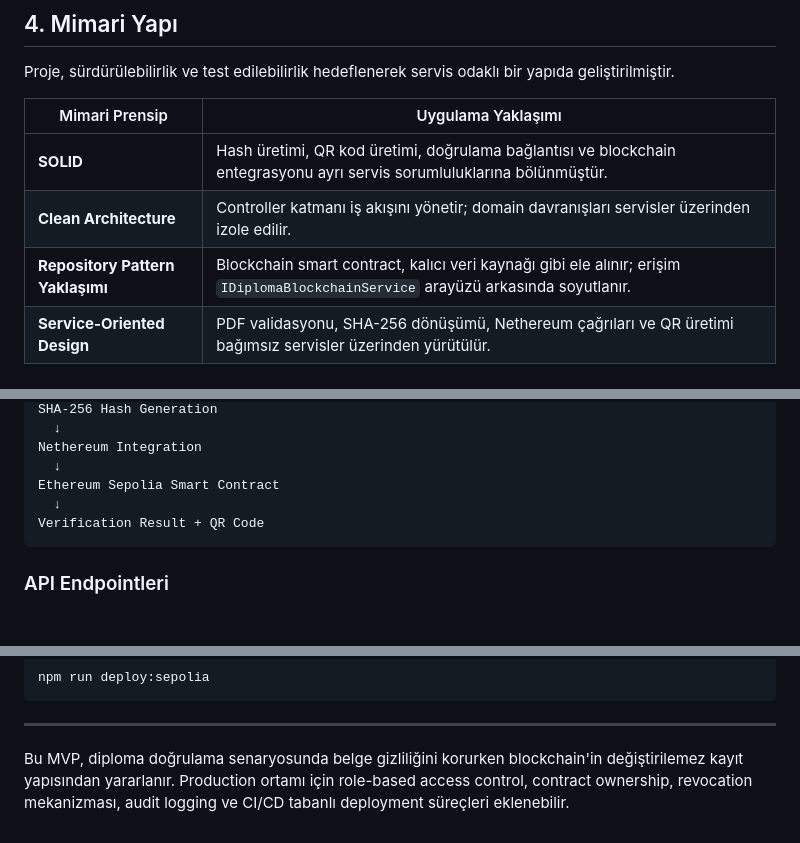
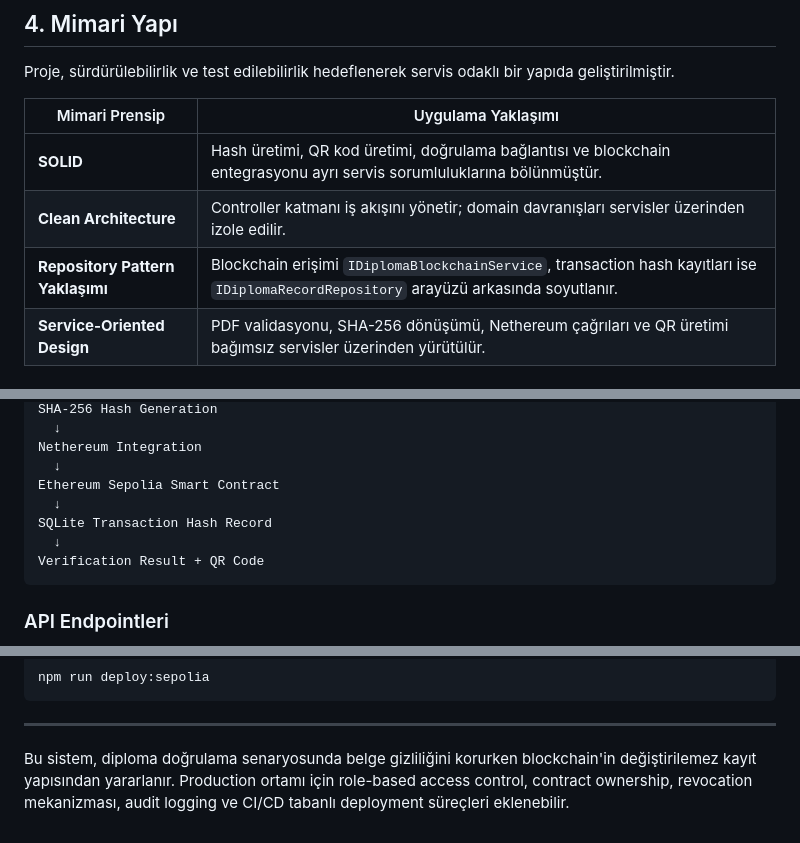
Before and after one commit to enesaksoy250/DiplomaVerificationApp, a Markdown page: README.md, 3 parts joined by grey strips. Drawn GitHub-style; blank space fills up the shorter version.

````diff
--- a/README.md
+++ b/README.md
@@ -46,7 +47,7 @@ Proje, sürdürülebilirlik ve test edilebilirlik hedeflenerek servis odaklı bi
 | --- | --- |
 | **SOLID** | Hash üretimi, QR kod üretimi, doğrulama bağlantısı ve blockchain entegrasyonu ayrı servis sorumluluklarına bölünmüştür. |
 | **Clean Architecture** | Controller katmanı iş akışını yönetir; domain davranışları servisler üzerinden izole edilir. |
-| **Repository Pattern Yaklaşımı** | Blockchain smart contract, kalıcı veri kaynağı gibi ele alınır; erişim `IDiplomaBlockchainService` arayüzü arkasında soyutlanır. |
+| **Repository Pattern Yaklaşımı** | Blockchain erişimi `IDiplomaBlockchainService`, transaction hash kayıtları ise `IDiplomaRecordRepository` arayüzü arkasında soyutlanır. |
 | **Service-Oriented Design** | PDF validasyonu, SHA-256 dönüşümü, Nethereum çağrıları ve QR üretimi bağımsız servisler üzerinden yürütülür. |
 
 ### Kritik Mimari Bileşenler
@@ -73,6 +75,8 @@ SHA-256 Hash Generation
 Nethereum Integration
   ↓
 Ethereum Sepolia Smart Contract
+  ↓
+SQLite Transaction Hash Record
   ↓
 Verification Result + QR Code
 ```
@@ -181,4 +191,4 @@ npm run deploy:sepolia
 
 ---
 
-Bu MVP, diploma doğrulama senaryosunda belge gizliliğini korurken blockchain'in değiştirilemez kayıt yapısından yararlanır. Production ortamı için role-based access control, contract ownership, revocation mekanizması, audit logging ve CI/CD tabanlı deployment süreçleri eklenebilir.
+Bu sistem, diploma doğrulama senaryosunda belge gizliliğini korurken blockchain'in değiştirilemez kayıt yapısından yararlanır. Production ortamı için role-based access control, contract ownership, revocation mekanizması, audit logging ve CI/CD tabanlı deployment süreçleri eklenebilir.
````
Also changed, not shown: other parts of README.md (+12 -4 lines).
